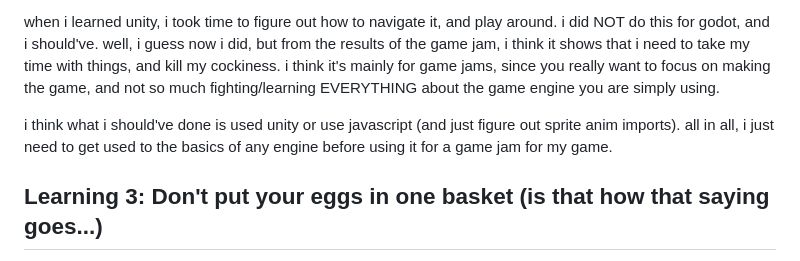
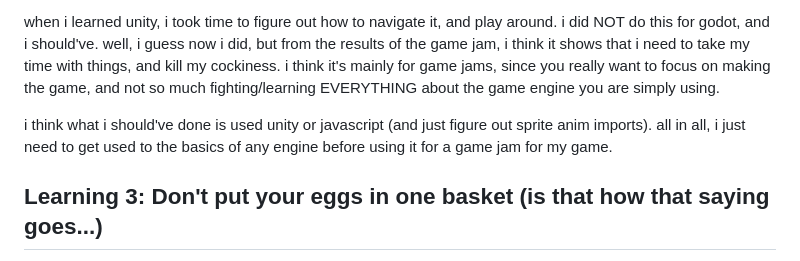
Before and after one commit to kamero0n/Tippy, a Markdown page: README.md, the part around the change. Drawn GitHub-style.

```diff
--- a/README.md
+++ b/README.md
@@ -26,7 +26,7 @@ this is probably just me, but i thought when joining the game jam "yeah, i mean
 
 when i learned unity, i took time to figure out how to navigate it, and play around. i did NOT do this for godot, and i should've. well, i guess now i did, but from the results of the game jam, i think it shows that i need to take my time with things, and kill my cockiness. i think it's mainly for  game jams, since you really want to focus on making the game, and not so much fighting/learning EVERYTHING about the game engine you are simply using.
 
-i think what i should've done is used unity or use javascript (and just figure out sprite anim imports). all in all, i just need to get used to the basics of any engine before using it for a game jam for my game.
+i think what i should've done is used unity or javascript (and just figure out sprite anim imports). all in all, i just need to get used to the basics of any engine before using it for a game jam for my game.
 
 ## Learning 3: Don't put your eggs in one basket (is that how that saying goes...)
 i had drawn out the characters for my game on a notebook, and i thought it would be fun to see them in pixel art form. i was just learning aesprite, so designing characters in aesprite would be even more fun. and it was! except i had gotten so distracted/into character design, that i honestly neglected much of the design of the rest of the game and the programming for it. this is likely because i was already struggling w/ the engine, i just wanted to be able to do something i sort of knew how to do. it WAS my first time using aesprite, but i got used to it since the documentation was really easy to follow (and there's not too much to it).
```
